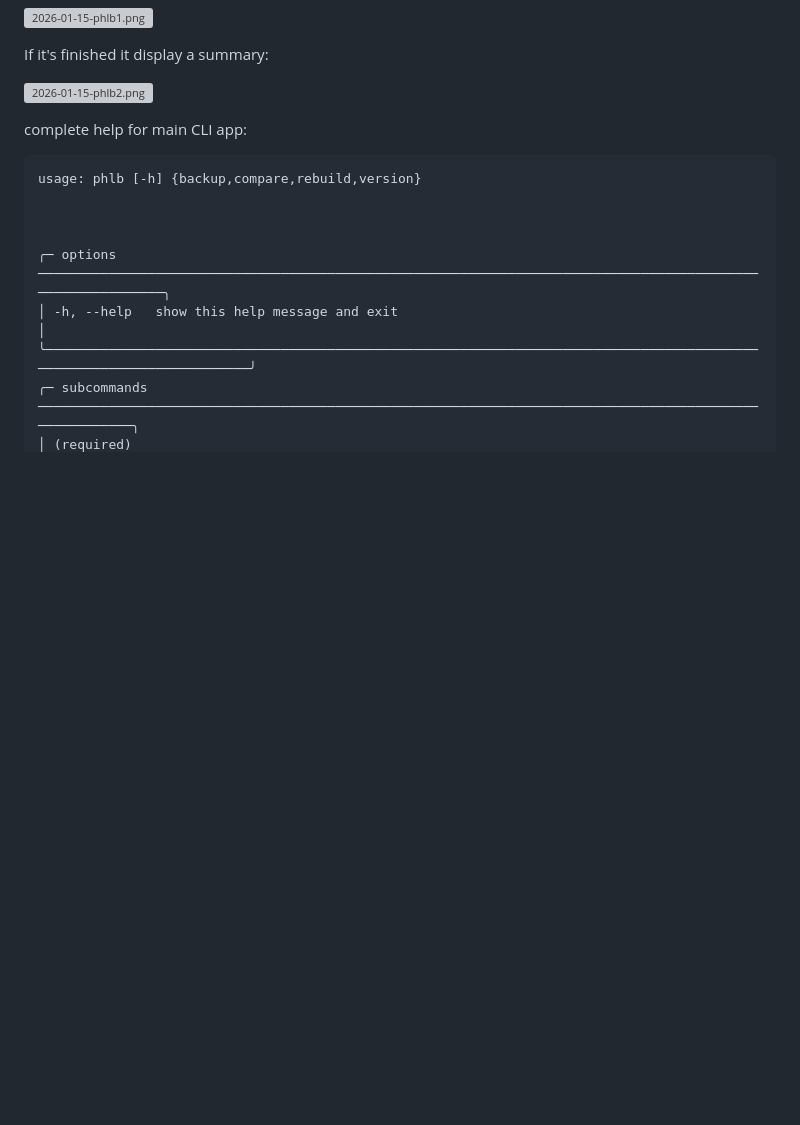
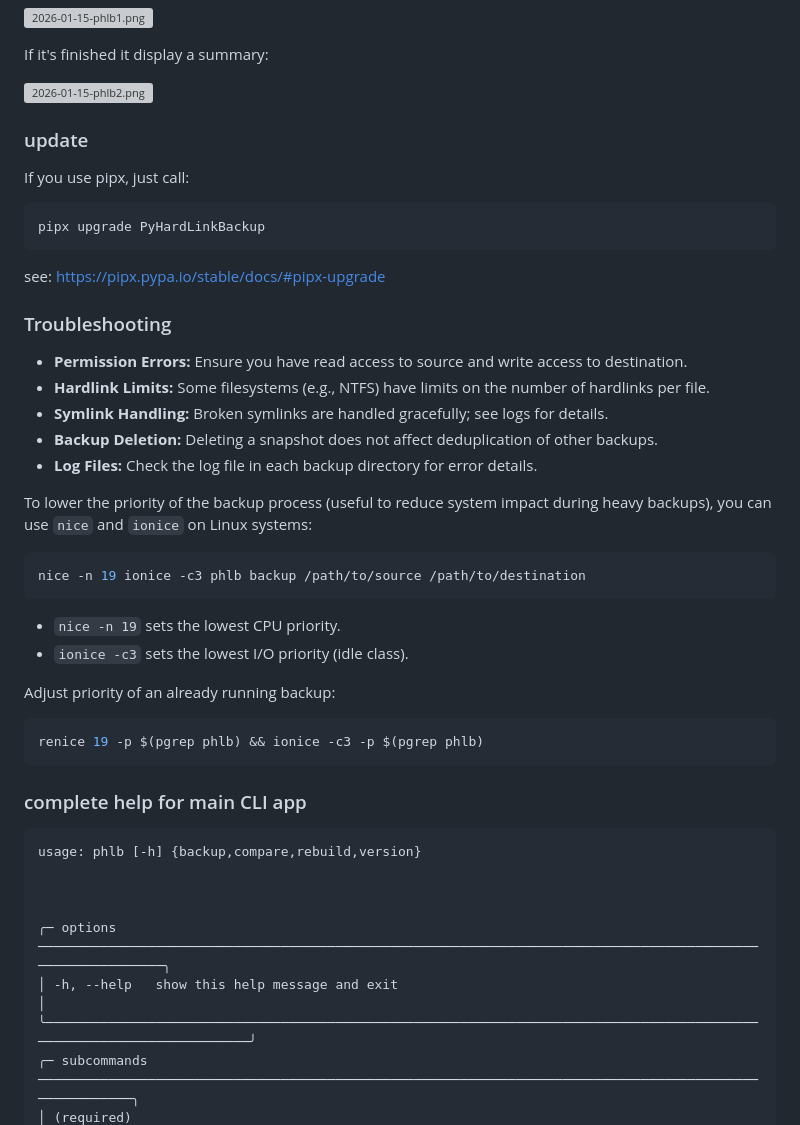
Before and after one commit to jedie/PyHardLinkBackup, a Markdown page: README.md, the part around one of its changes. Drawn GitHub-style; blank space fills up the shorter version; grey boxes are pictures that could not be loaded.

````diff
--- a/README.md
+++ b/README.md
@@ -60,8 +78,39 @@ If it's finished it display a summary:
 ![2026-01-15-phlb2.png](https://raw.githubusercontent.com/jedie/jedie.github.io/main/screenshots/PyHardLinkBackup/2026-01-15-phlb2.png "2026-01-15-phlb2.png")
 
 
+### update
 
-complete help for main CLI app:
+If you use pipx, just call:
+```bash
+pipx upgrade PyHardLinkBackup
+```
+see: https://pipx.pypa.io/stable/docs/#pipx-upgrade
+
+
+### Troubleshooting
+
+- **Permission Errors:** Ensure you have read access to source and write access to destination.
+- **Hardlink Limits:** Some filesystems (e.g., NTFS) have limits on the number of hardlinks per file.
+- **Symlink Handling:** Broken symlinks are handled gracefully; see logs for details.
+- **Backup Deletion:** Deleting a snapshot does not affect deduplication of other backups.
+- **Log Files:** Check the log file in each backup directory for error details.
+
+
+To lower the priority of the backup process (useful to reduce system impact during heavy backups), you can use `nice` and `ionice` on Linux systems:
+
+```bash
+nice -n 19 ionice -c3 phlb backup /path/to/source /path/to/destination
+```
+- `nice -n 19` sets the lowest CPU priority.
+- `ionice -c3` sets the lowest I/O priority (idle class).
+
+Adjust priority of an already running backup:
+```bash
+renice 19 -p $(pgrep phlb) && ionice -c3 -p $(pgrep phlb)
+```
+
+
+### complete help for main CLI app
 
 [comment]: <> (✂✂✂ auto generated main help start ✂✂✂)
 ```
````
Also changed, not shown: other parts of README.md (+27 -13 lines).
